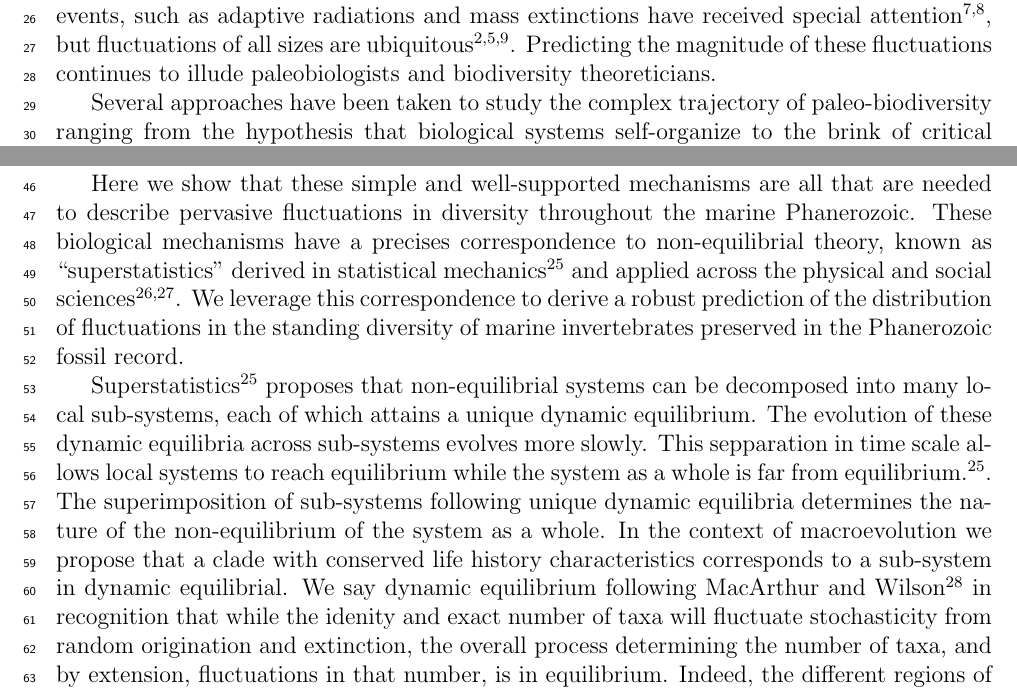
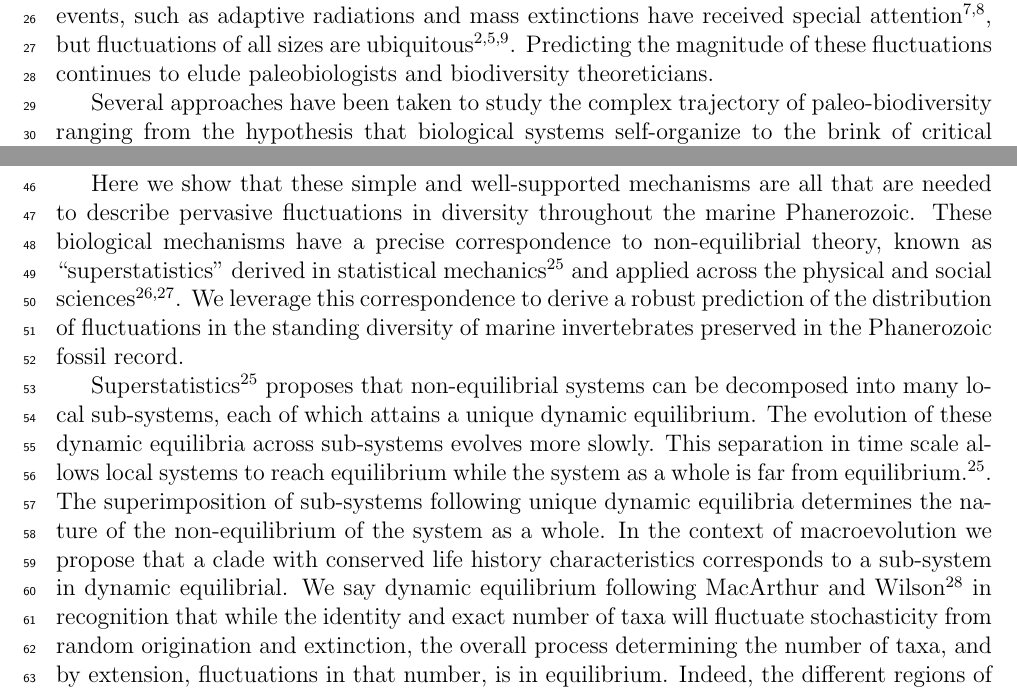
Before and after one commit to ajrominger/paleo_supStat, a LaTeX paper (ms/natEcoEvo/rom_natEcoEvo.tex): two parts of page 3 of 14, joined at a grey line, cut so that both start at the same text. The pictures show the PDF file ms/natEcoEvo/rom_natEcoEvo.pdf that the author committed with the source.

Commit message:
spell check

```diff
--- a/ms/natEcoEvo/rom_natEcoEvo.tex
+++ b/ms/natEcoEvo/rom_natEcoEvo.tex
@@ -105,7 +105,7 @@ extinction. Major events, such as adaptive radiations and mass
 extinctions have received special attention \citep{benton1995,
   Erwin1998}, but fluctuations of all sizes are ubiquitous
 \citep{sepkoski1984, alroy08, quental2013}. Predicting the magnitude
-of these fluctuations continues to illude paleobiologists and
+of these fluctuations continues to elude paleobiologists and
 biodiversity theoreticians.
 
 %% What drives diversity dynamics?
@@ -147,7 +147,7 @@ macroevolution:
 Here we show that these simple and well-supported mechanisms are all
 that are needed to describe pervasive fluctuations in diversity
 throughout the marine Phanerozoic.  These biological mechanisms have a
-precises correspondence to non-equilibrial theory, known as
+precise correspondence to non-equilibrial theory, known as
 ``superstatistics'' derived in statistical mechanics \citep{beck2003}
 and applied across the physical and social sciences \citep{beck2004,
   fuentes2009}. We leverage this correspondence to derive a robust
@@ -159,7 +159,7 @@ record.
 Superstatistics \citep{beck2003} proposes that non-equilibrial systems
 can be decomposed into many local sub-systems, each of which attains a
 unique dynamic equilibrium. The evolution of these dynamic equilibria
-across sub-systems evolves more slowly. This sepparation in time scale
+across sub-systems evolves more slowly. This separation in time scale
 allows local systems to reach equilibrium while the system as a whole
 is far from equilibrium.  \citep{beck2003}. The superimposition of
 sub-systems following unique dynamic equilibria determines the nature
@@ -167,7 +167,7 @@ of the non-equilibrium of the system as a whole. In the context of
 macroevolution we propose that a clade with conserved life history
 characteristics corresponds to a sub-system in dynamic equilibrial.
 We say dynamic equilibrium following MacArthur and Wilson
-\citep{macWilson} in recognition that while the idenity and exact
+\citep{macWilson} in recognition that while the identity and exact
 number of taxa will fluctuate stochasticity from random origination
 and extinction, the overall process determining the number of taxa,
 and by extension, fluctuations in that number, is in
```
Also changed, not shown: ms/natEcoEvo/rom_natEcoEvo.pdf, ms/natEcoEvo/rom_natEcoEvo.tex (4 more changed lines), 2 other files.
